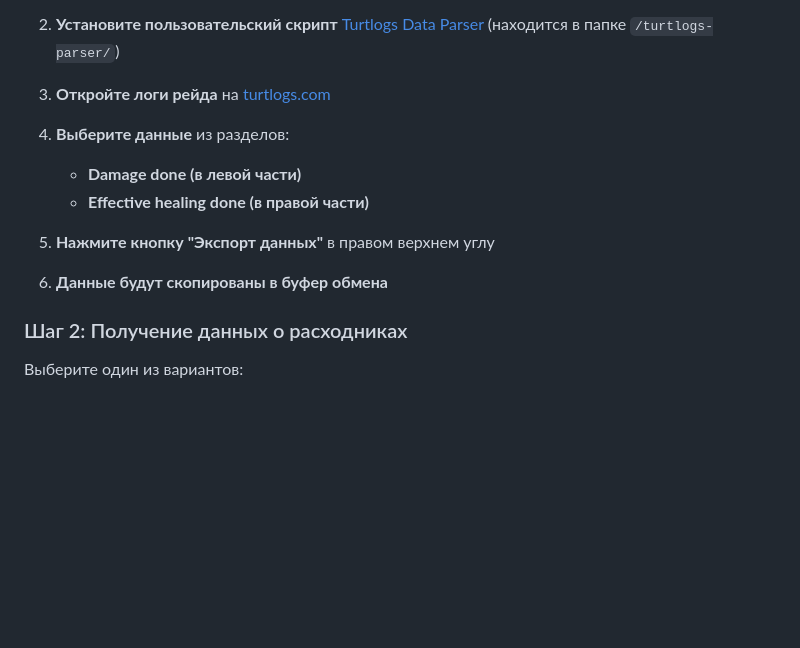
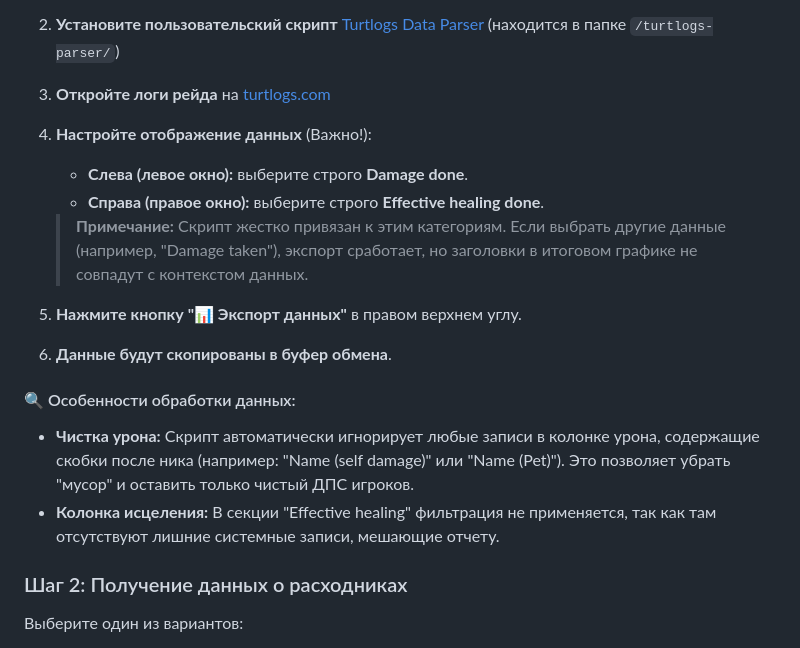
Before and after one commit to whtmst/twow-consumables-chart, a Markdown page: README.md, the part around the change. Drawn GitHub-style; blank space fills up the shorter version.

Commit message:
Revise data export steps and add processing notes
Updated instructions for data export and added notes on data processing features.

```diff
--- a/README.md
+++ b/README.md
@@ -16,13 +16,18 @@
 
 3. **Откройте логи рейда** на [turtlogs.com](https://www.turtlogs.com/)
 
-4. **Выберите данные** из разделов:
-   - **Damage done (в левой части)**
-   - **Effective healing done (в правой части)**
+4. **Настройте отображение данных** (Важно!):
+   - **Слева (левое окно):** выберите строго **Damage done**.
+   - **Справа (правое окно):** выберите строго **Effective healing done**.
+   > **Примечание:** Скрипт жестко привязан к этим категориям. Если выбрать другие данные (например, "Damage taken"), экспорт сработает, но заголовки в итоговом графике не совпадут с контекстом данных.
 
-4. **Нажмите кнопку "Экспорт данных"** в правом верхнем углу
+5. **Нажмите кнопку "📊 Экспорт данных"** в правом верхнем углу.
 
-5. **Данные будут скопированы в буфер обмена**
+6. **Данные будут скопированы в буфер обмена**.
+
+#### 🔍 Особенности обработки данных:
+* **Чистка урона:** Скрипт автоматически игнорирует любые записи в колонке урона, содержащие скобки после ника (например: "Name (self damage)" или "Name (Pet)"). Это позволяет убрать "мусор" и оставить только чистый ДПС игроков.
+* **Колонка исцеления:** В секции "Effective healing" фильтрация не применяется, так как там отсутствуют лишние системные записи, мешающие отчету.
 
 ### Шаг 2: Получение данных о расходниках
 Выберите один из вариантов:
```
